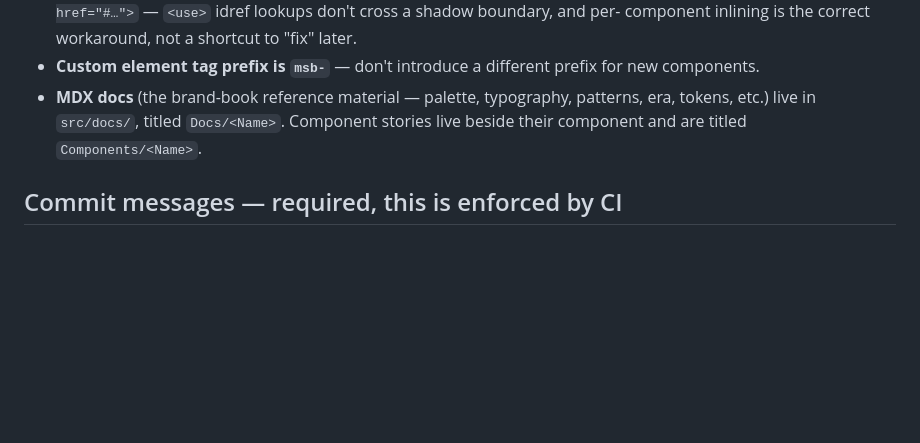
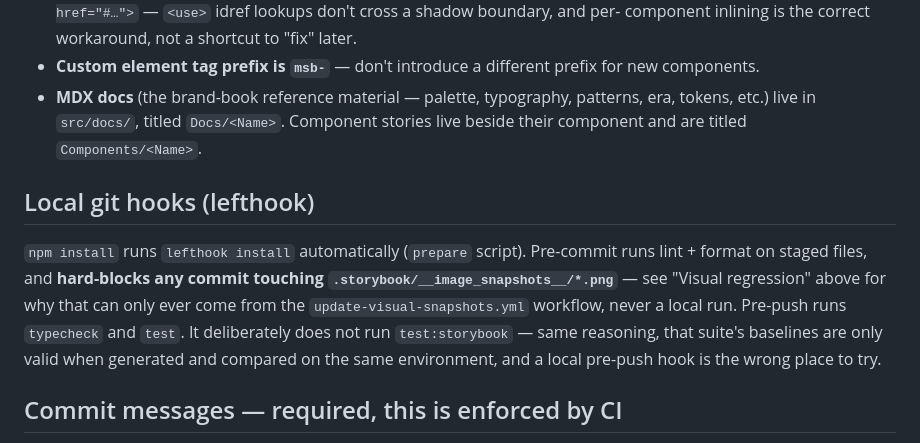
Before and after one commit to msbfyi/msb-style-guide, a Markdown page: AGENTS.md, the part around the change. Drawn GitHub-style; blank space fills up the shorter version.

Commit message:
docs: document lefthook in AGENTS.md
Co-Authored-By: Claude Sonnet 5 <noreply@anthropic.com>

```diff
--- a/AGENTS.md
+++ b/AGENTS.md
@@ -107,6 +107,18 @@ past the previous layer during this repo's early development:
   `Docs/<Name>`. Component stories live beside their component and are
   titled `Components/<Name>`.
 
+## Local git hooks (lefthook)
+
+`npm install` runs `lefthook install` automatically (`prepare` script).
+Pre-commit runs lint + format on staged files, and **hard-blocks any
+commit touching `.storybook/__image_snapshots__/*.png`** — see "Visual
+regression" above for why that can only ever come from the
+`update-visual-snapshots.yml` workflow, never a local run. Pre-push
+runs `typecheck` and `test`. It deliberately does not run
+`test:storybook` — same reasoning, that suite's baselines are only
+valid when generated and compared on the same environment, and a local
+pre-push hook is the wrong place to try.
+
 ## Commit messages — required, this is enforced by CI
 
 **Use [Conventional Commits](https://www.conventionalcommits.org/).**
```
